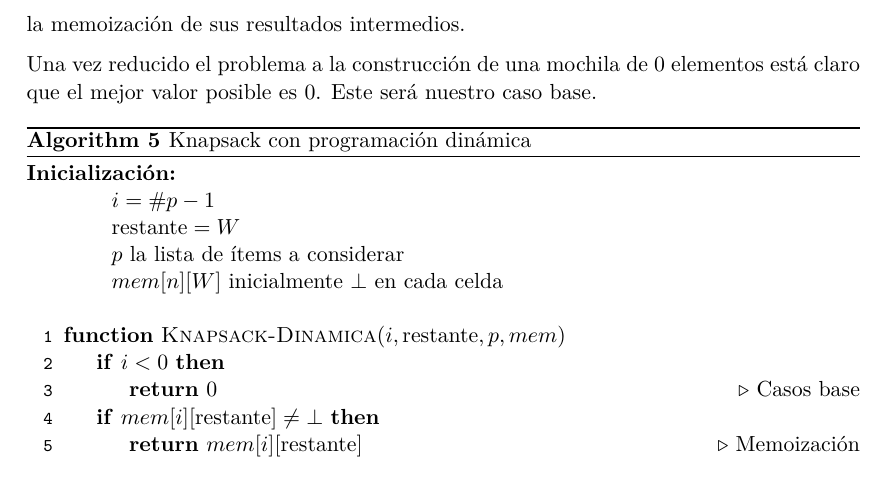
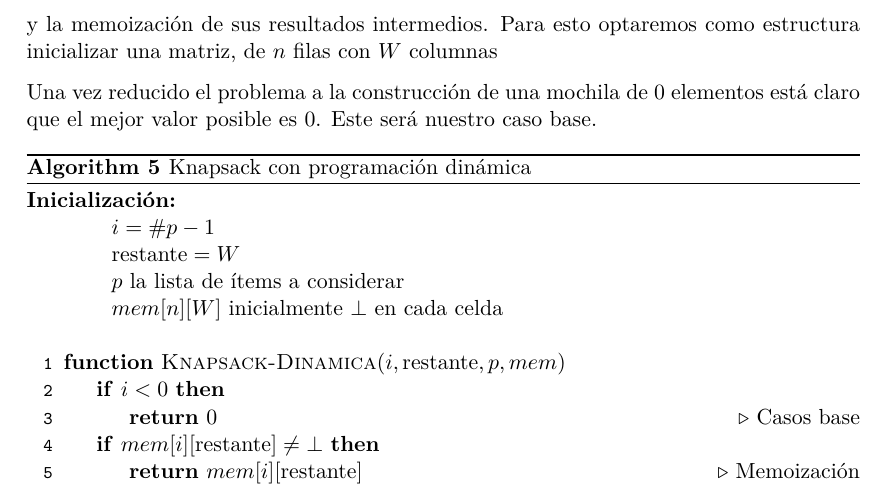
Before and after one commit to iglosiggio/algo3-tp1, a LaTeX document (mochila.tex): part of page 7 of 12, cut so that both start at the same text. Compiled offline with pdfLaTeX.

Commit message:
corregir: explicación uniforme, dinamica usa matriz

```diff
--- a/mochila.tex
+++ b/mochila.tex
@@ -454,7 +454,7 @@ elemento (dado que no se exceda en peso) o ignorándolo.
 
 Construiremos un algoritmo \emph{top-down} (consideramos el problema completo y
 lo dividimos hasta llegar a problemas triviales) con dos partes, un algoritmo
-recursivo simple y la memoización de sus resultados intermedios.
+recursivo simple y la memoización de sus resultados intermedios. Para esto optaremos como estructura inicializar una matriz, de $n$ filas con $W$ columnas
 
 Una vez reducido el problema a la construcción de una mochila de $0$ elementos
 está claro que el mejor valor posible es $0$. Este será nuestro caso base.
```
Also changed, not shown: mochila.tex (2 more changed lines).
